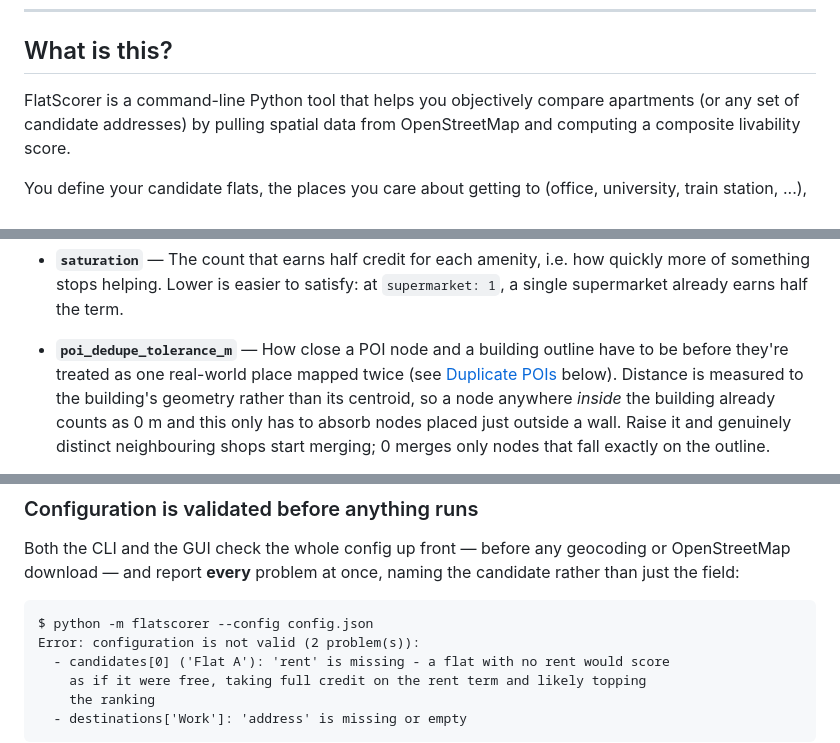
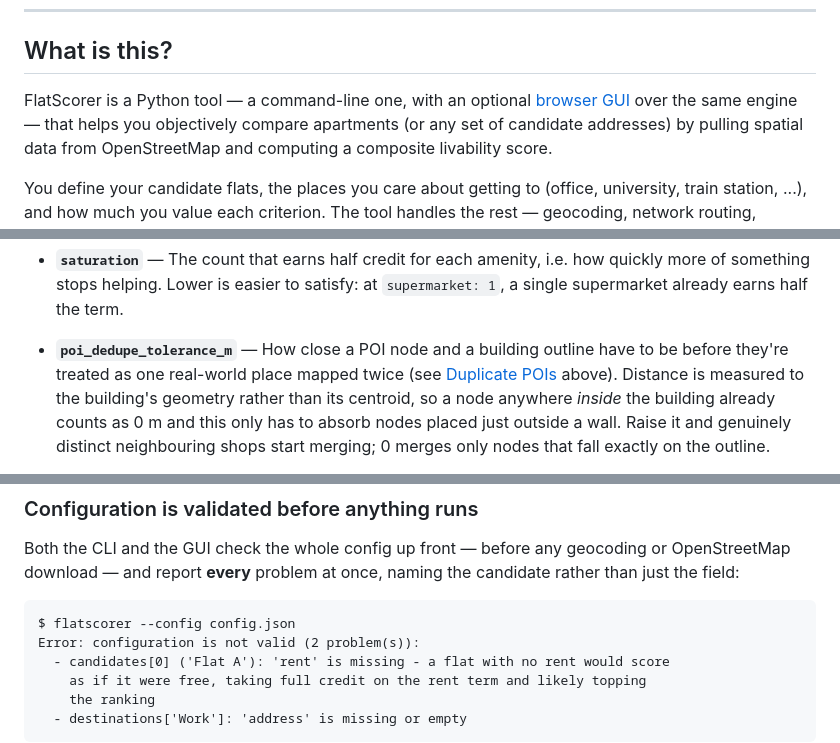
Before and after one commit to Aduneer/FlatScorer, a Markdown page: README.md, 3 parts joined by grey strips. Drawn GitHub-style.

````diff
--- a/README.md
+++ b/README.md
@@ -26,7 +27,8 @@
 
 ## What is this?
 
-FlatScorer is a command-line Python tool that helps you objectively compare
+FlatScorer is a Python tool — a command-line one, with an optional
+[browser GUI](#gui) over the same engine — that helps you objectively compare
 apartments (or any set of candidate addresses) by pulling spatial data from
 OpenStreetMap and computing a composite livability score.
 
@@ -417,7 +421,7 @@ Everything is driven by a single JSON file. Generate a template with
 
 - **`poi_dedupe_tolerance_m`** — How close a POI node and a building outline have
   to be before they're treated as one real-world place mapped twice (see
-  [Duplicate POIs](#duplicate-pois) below). Distance is measured to the building's
+  [Duplicate POIs](#duplicate-pois) above). Distance is measured to the building's
   geometry rather than its centroid, so a node anywhere *inside* the building
   already counts as 0 m and this only has to absorb nodes placed just outside a
   wall. Raise it and genuinely distinct neighbouring shops start merging; 0
@@ -505,7 +509,7 @@ or OpenStreetMap download — and report **every** problem at once, naming the
 candidate rather than just the field:
 
 ```
-$ python -m flatscorer --config config.json
+$ flatscorer --config config.json
 Error: configuration is not valid (2 problem(s)):
   - candidates[0] ('Flat A'): 'rent' is missing - a flat with no rent would score
     as if it were free, taking full credit on the rent term and likely topping
````
Also changed, not shown: other parts of README.md (+36 -14 lines).
